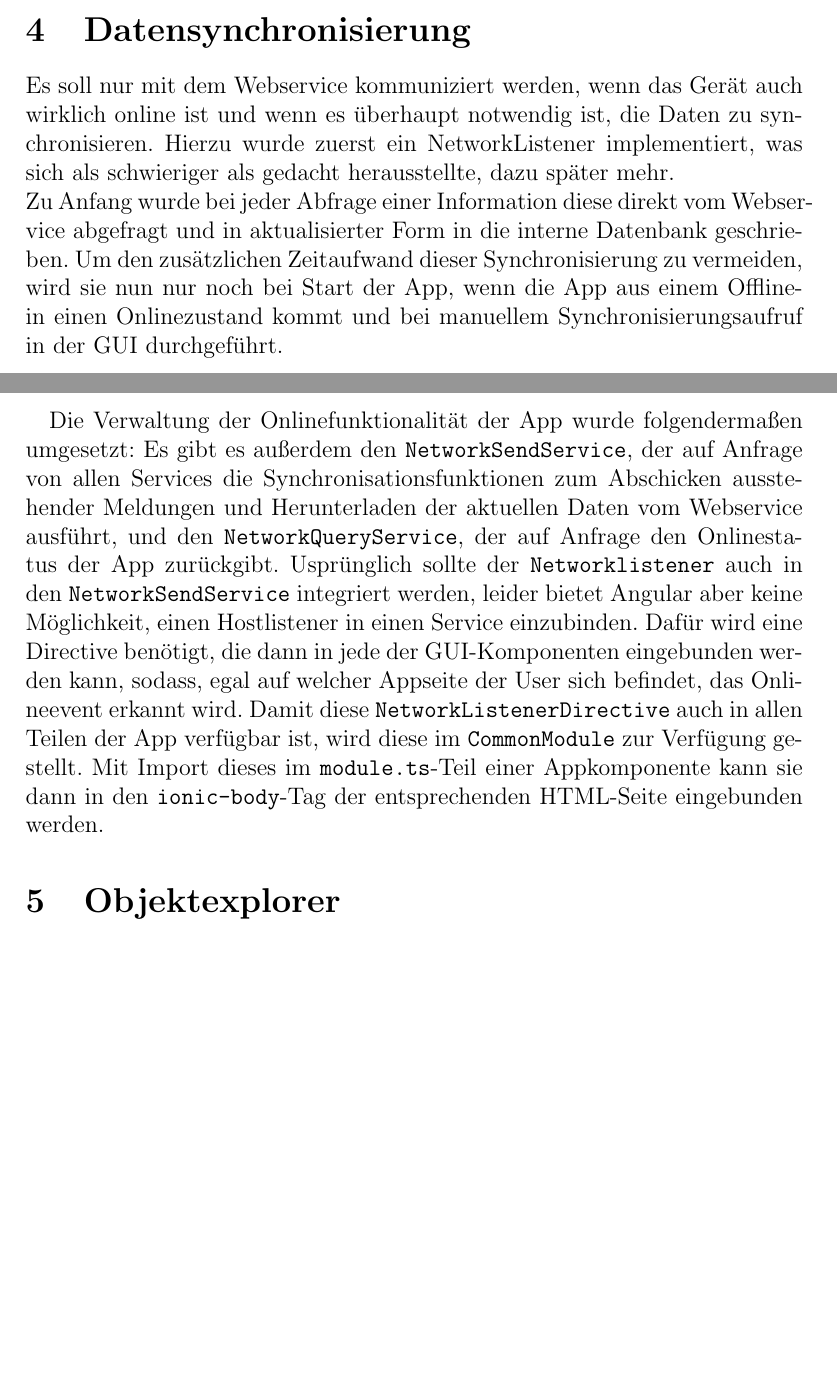
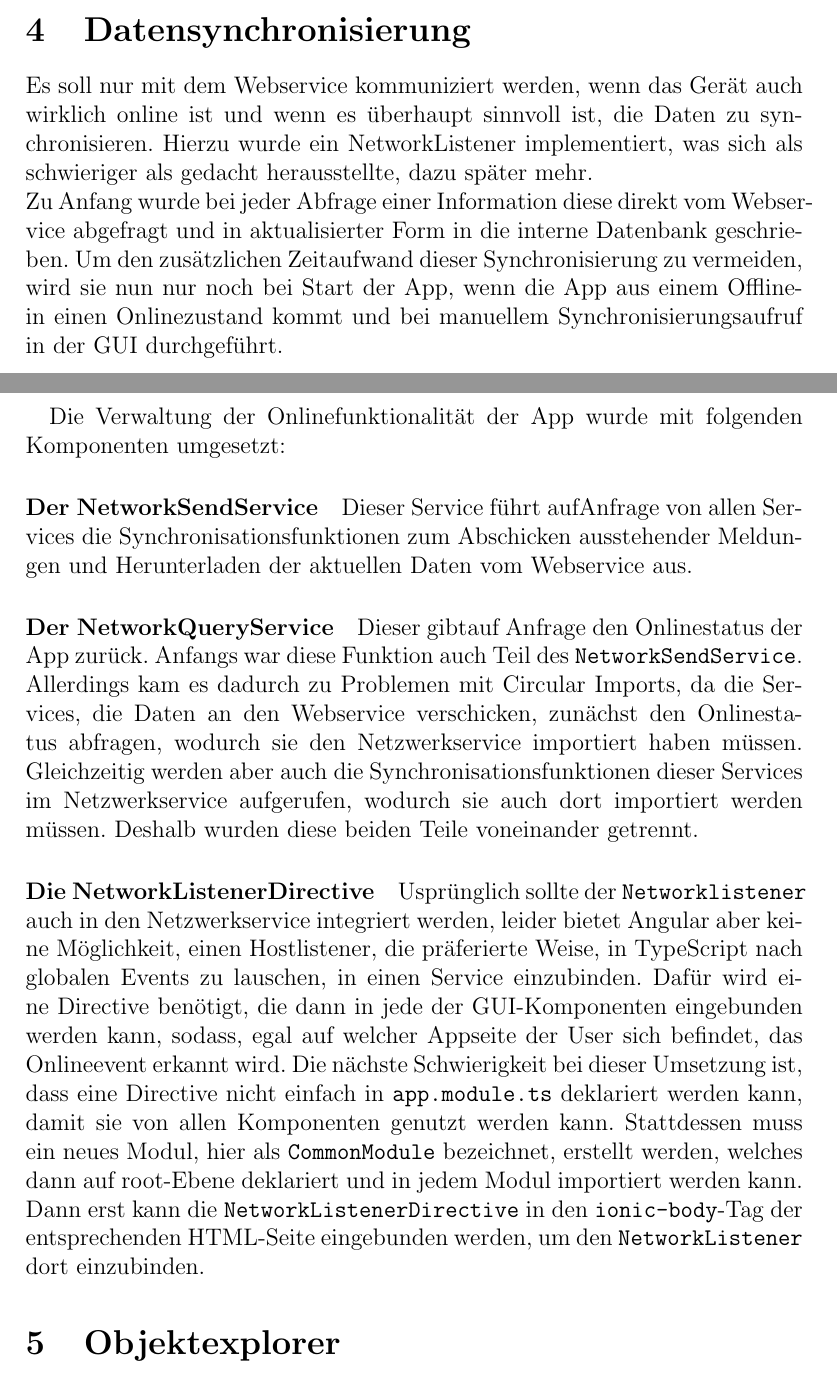
Before and after one commit to MobAnw-IIOb17/Arbeitsmaterial, a LaTeX paper (Team1/Beleg/MobA_Beleg_Team1.tex): two parts of pages 7 and 8 of 10, joined at a grey line, cut so that both start at the same text, the shorter picture padded with empty space. Compiled offline with pdfLaTeX.

Commit message:
bloating of synchronisierung

```diff
--- a/Team1/Beleg/MobA_Beleg_Team1.tex
+++ b/Team1/Beleg/MobA_Beleg_Team1.tex
@@ -79,11 +79,14 @@ Mit diesem Service können neue Schadensmeldungen verschickt werden. Sollte zum
 \paragraph{Der PropertyService} Der Name dieses Services hat zuerst zu Verwirrung geführt, da wir im Rahmen dieses Projekts meist von ``Objekten'' geredet, weshalb man nun auch als Bezeichner \texttt{Object} und dementsprechend \texttt{ObjectService} erwarten würde. Allerdings ist \texttt{object} in TypeScript ein nicht verwendbares Schlüsselwort, weshalb wir uns auf den Namen \texttt{Property} geeinigt haben. Mit diesem \texttt{PropertyService} können nun einzelne Objekte mit ID abgefragt sowie Listen von Objekten nach Stadt oder eine Gesamtliste aller Objekte zurückgegeben werden. Wie auch beim \texttt{EmployeeService} kann hier ein Update der Property-Daten ausgelöst werden. Als Dummy-Objekt für den Objektexplorer gibt es zusätzlich noch die Möglichkeit der Generierung eines leeren Objekt-Templates.
 
 \section{Datensynchronisierung}
-Es soll nur mit dem Webservice kommuniziert werden, wenn das Gerät auch wirklich online ist und wenn es überhaupt notwendig ist, die Daten zu synchronisieren. Hierzu wurde zuerst ein NetworkListener implementiert, was sich als schwieriger als gedacht herausstellte, dazu später mehr.\\
+Es soll nur mit dem Webservice kommuniziert werden, wenn das Gerät auch wirklich online ist und wenn es überhaupt sinnvoll ist, die Daten zu synchronisieren. Hierzu wurde ein NetworkListener implementiert, was sich als schwieriger als gedacht herausstellte, dazu später mehr.\\
 Zu Anfang wurde bei jeder Abfrage einer Information diese direkt vom Webservice abgefragt und in aktualisierter Form in die interne Datenbank geschrieben. Um den zusätzlichen Zeitaufwand dieser Synchronisierung zu vermeiden, wird sie nun nur noch bei Start der App, wenn die App aus einem Offline- in einen Onlinezustand kommt und bei manuellem Synchronisierungsaufruf in der GUI durchgeführt.
 
 \paragraph{}
-Die Verwaltung der Onlinefunktionalität der App wurde folgendermaßen umgesetzt: Es gibt es außerdem den \texttt{NetworkSendService}, der auf Anfrage von allen Services die Synchronisationsfunktionen zum Abschicken ausstehender Meldungen und Herunterladen der aktuellen Daten vom Webservice ausführt, und den \texttt{NetworkQueryService}, der auf Anfrage den Onlinestatus der App zurückgibt. Usprünglich sollte der \texttt{Networklistener} auch in den \texttt{NetworkSendService} integriert werden, leider bietet Angular aber keine Möglichkeit, einen Hostlistener in einen Service einzubinden. Dafür wird eine Directive benötigt, die dann in jede der GUI-Komponenten eingebunden werden kann, sodass, egal auf welcher Appseite der User sich befindet, das Onlineevent erkannt wird. Damit diese \texttt{NetworkListenerDirective} auch in allen Teilen der App verfügbar ist, wird diese im \texttt{CommonModule} zur Verfügung gestellt. Mit Import dieses im \texttt{module.ts}-Teil einer Appkomponente kann sie dann in den \texttt{ionic-body}-Tag der entsprechenden HTML-Seite eingebunden werden.
+Die Verwaltung der Onlinefunktionalität der App wurde mit folgenden Komponenten umgesetzt:
+\paragraph{Der NetworkSendService} Dieser Service führt aufAnfrage von allen Services die Synchronisationsfunktionen zum Abschicken ausstehender Meldungen und Herunterladen der aktuellen Daten vom Webservice aus.
+\paragraph{Der NetworkQueryService} Dieser gibtauf Anfrage den Onlinestatus der App zurück. Anfangs war diese Funktion auch Teil des \texttt{NetworkSendService}. Allerdings kam es dadurch zu Problemen mit Circular Imports, da die Services, die Daten an den Webservice verschicken, zunächst den Onlinestatus abfragen, wodurch sie den Netzwerkservice importiert haben müssen. Gleichzeitig werden aber auch die Synchronisationsfunktionen dieser Services im Netzwerkservice aufgerufen, wodurch sie auch dort importiert werden müssen. Deshalb wurden diese beiden Teile voneinander getrennt.
+\paragraph{Die NetworkListenerDirective} Usprünglich sollte der \texttt{Networklistener} auch in den Netzwerkservice integriert werden, leider bietet Angular aber keine Möglichkeit, einen Hostlistener, die präferierte Weise, in TypeScript nach globalen Events zu lauschen, in einen Service einzubinden. Dafür wird eine Directive benötigt, die dann in jede der GUI-Komponenten eingebunden werden kann, sodass, egal auf welcher Appseite der User sich befindet, das Onlineevent erkannt wird. Die nächste Schwierigkeit bei dieser Umsetzung ist, dass eine Directive nicht einfach in \texttt{app.module.ts} deklariert werden kann, damit sie von allen Komponenten genutzt werden kann. Stattdessen muss ein neues Modul, hier als \texttt{CommonModule} bezeichnet, erstellt werden, welches dann auf root-Ebene deklariert und in jedem Modul importiert werden kann. Dann erst kann die \texttt{NetworkListenerDirective} in den \texttt{ionic-body}-Tag der entsprechenden HTML-Seite eingebunden werden, um den \texttt{NetworkListener} dort einzubinden.
 
 \section{Objektexplorer}
 Der Objektexplorer dient, dazu Informationen und Kontaktdaten der Handwerker/Dienstleister von einem Objekt bereitzustellen, damit soll eine schnelle Möglichkeit für die Hausmeister geschaffen werden die Kontaktdaten der Handwerker zu finden.
```
